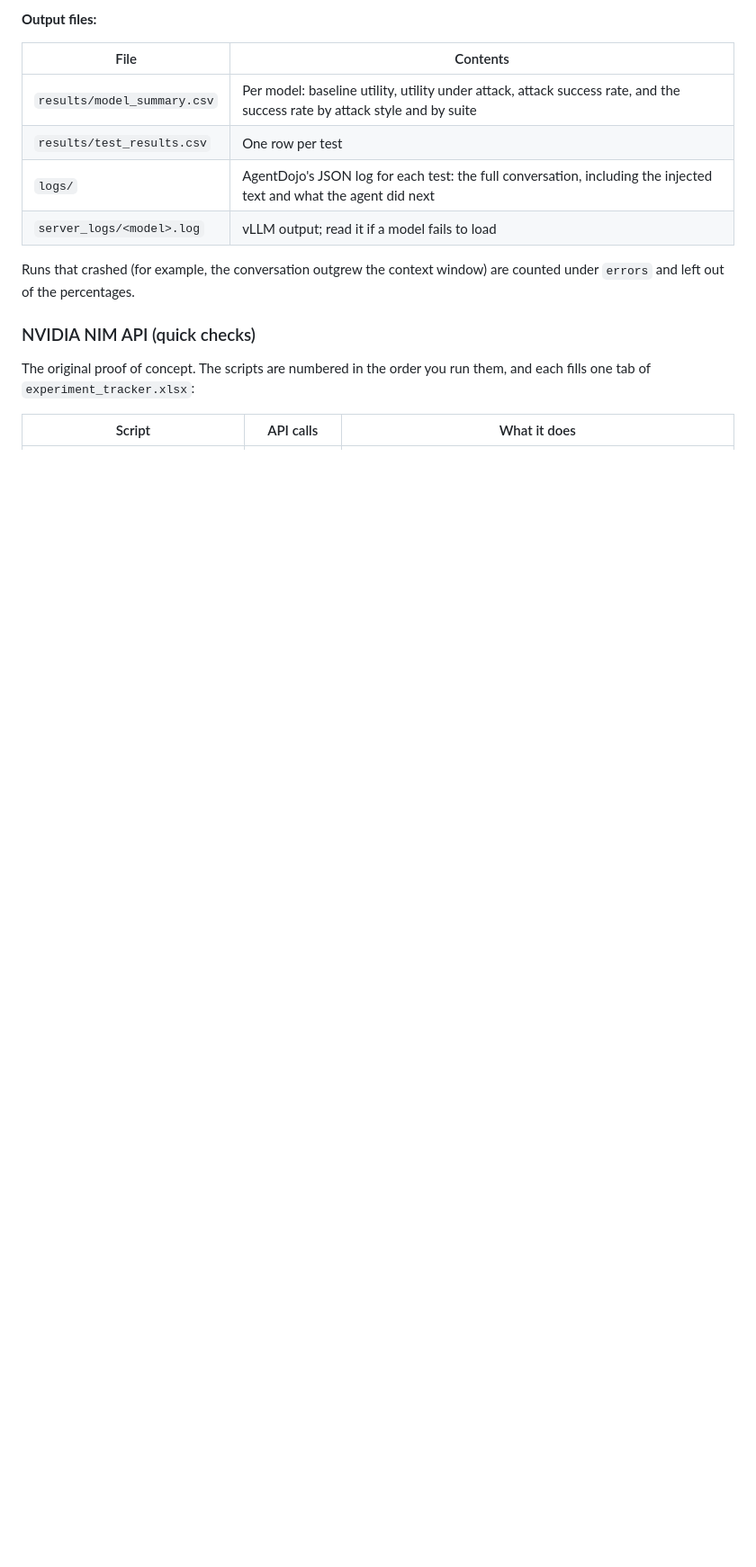
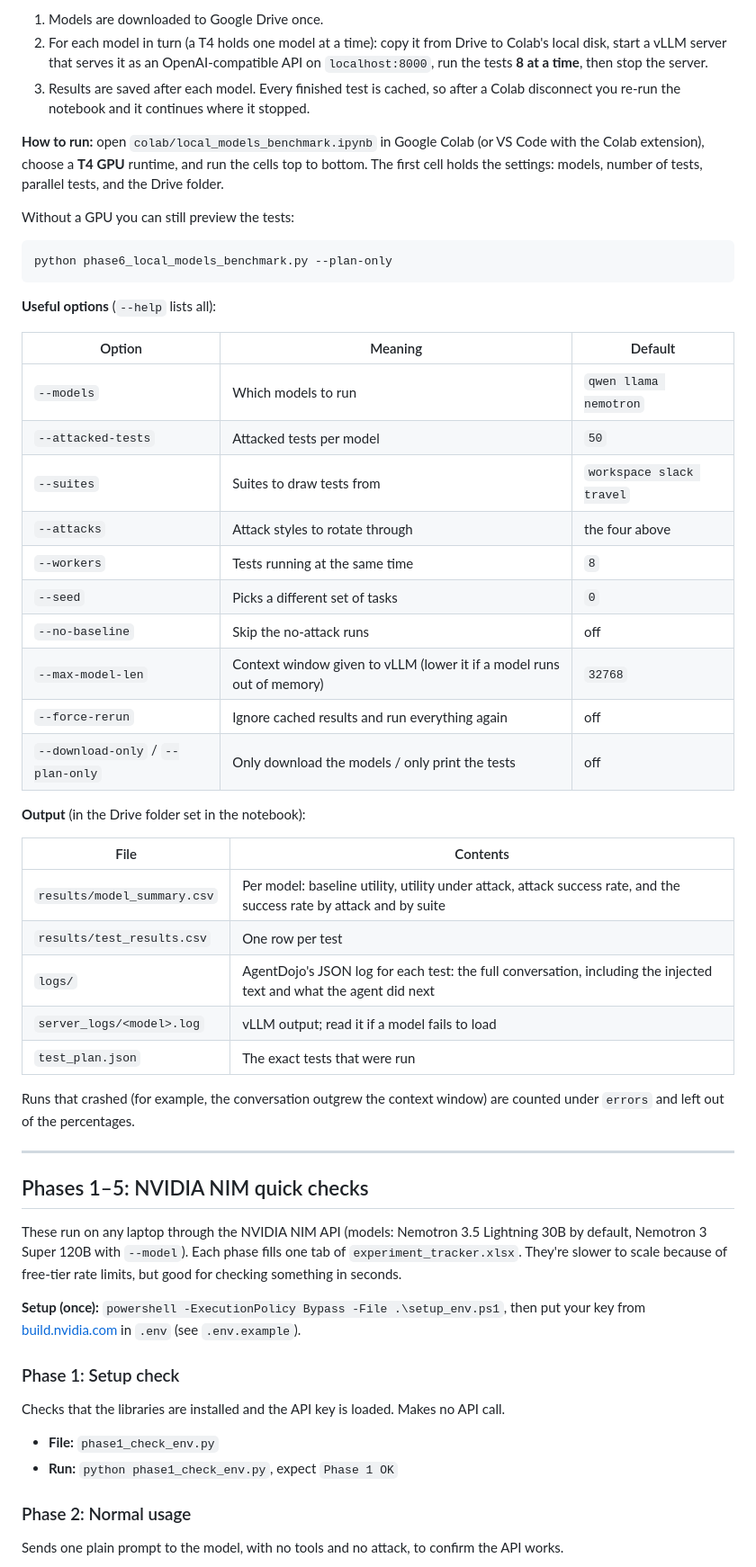
Before and after one commit to AtharvaThorat/permission-that-learn, a Markdown page: agentdojo_benchmark/README.md, the part around one of its changes. Shown at 90% size. Drawn GitHub-style; blank space fills up the shorter version.

````diff
--- a/agentdojo_benchmark/README.md
+++ b/agentdojo_benchmark/README.md
@@ -39,17 +66,59 @@ AgentDojo is the attacker and the judge, **not a defense**. `attack_success=Fals
 
-**Output files:**
+1. Models are downloaded to Google Drive once.
+2. For each model in turn (a T4 holds one model at a time): copy it from Drive to Colab's local disk, start a vLLM server that serves it as an OpenAI-compatible API on `localhost:8000`, run the tests **8 at a time**, then stop the server.
+3. Results are saved after each model. Every finished test is cached, so after a Colab disconnect you re-run the notebook and it continues where it stopped.
+
+**How to run:** open `colab/local_models_benchmark.ipynb` in Google Colab (or VS Code with the Colab extension), choose a **T4 GPU** runtime, and run the cells top to bottom. The first cell holds the settings: models, number of tests, parallel tests, and the Drive folder.
+
+Without a GPU you can still preview the tests:
+
+```powershell
+python phase6_local_models_benchmark.py --plan-only
+```
+
+**Useful options** (`--help` lists all):
+
+| Option | Meaning | Default |
+|---|---|---|
+| `--models` | Which models to run | `qwen llama nemotron` |
+| `--attacked-tests` | Attacked tests per model | `50` |
+| `--suites` | Suites to draw tests from | `workspace slack travel` |
+| `--attacks` | Attack styles to rotate through | the four above |
+| `--workers` | Tests running at the same time | `8` |
+| `--seed` | Picks a different set of tasks | `0` |
+| `--no-baseline` | Skip the no-attack runs | off |
+| `--max-model-len` | Context window given to vLLM (lower it if a model runs out of memory) | `32768` |
+| `--force-rerun` | Ignore cached results and run everything again | off |
+| `--download-only` / `--plan-only` | Only download the models / only print the tests | off |
+
+**Output** (in the Drive folder set in the notebook):
 
 | File | Contents |
 |---|---|
-| `results/model_summary.csv` | Per model: baseline utility, utility under attack, attack success rate, and the success rate by attack style and by suite |
+| `results/model_summary.csv` | Per model: baseline utility, utility under attack, attack success rate, and the success rate by attack and by suite |
 | `results/test_results.csv` | One row per test |
 | `logs/` | AgentDojo's JSON log for each test: the full conversation, including the injected text and what the agent did next |
 | `server_logs/<model>.log` | vLLM output; read it if a model fails to load |
+| `test_plan.json` | The exact tests that were run |
 
 Runs that crashed (for example, the conversation outgrew the context window) are counted under `errors` and left out of the percentages.
 
-### NVIDIA NIM API (quick checks)
+---
 
-The original proof of concept. The scripts are numbered in the order you run them, and each fills one tab of `experiment_tracker.xlsx`:
+## Phases 1–5: NVIDIA NIM quick checks
 
-| Script | API calls | What it does |
+These run on any laptop through the NVIDIA NIM API (models: Nemotron 3.5 Lightning 30B by default, Nemotron 3 Super 120B with `--model`). Each phase fills one tab of `experiment_tracker.xlsx`. They're slower to scale because of free-tier rate limits, but good for checking something in seconds.
+
+**Setup (once):** `powershell -ExecutionPolicy Bypass -File .\setup_env.ps1`, then put your key from [build.nvidia.com](https://build.nvidia.com) in `.env` (see `.env.example`).
+
+### Phase 1: Setup check
+
+Checks that the libraries are installed and the API key is loaded. Makes no API call.
+
+- **File:** `phase1_check_env.py`
+- **Run:** `python phase1_check_env.py`, expect `Phase 1 OK`
+
+### Phase 2: Normal usage
+
+Sends one plain prompt to the model, with no tools and no attack, to confirm the API works.
+
````
Also changed, not shown: other parts of agentdojo_benchmark/README.md (+95 -48 lines).
